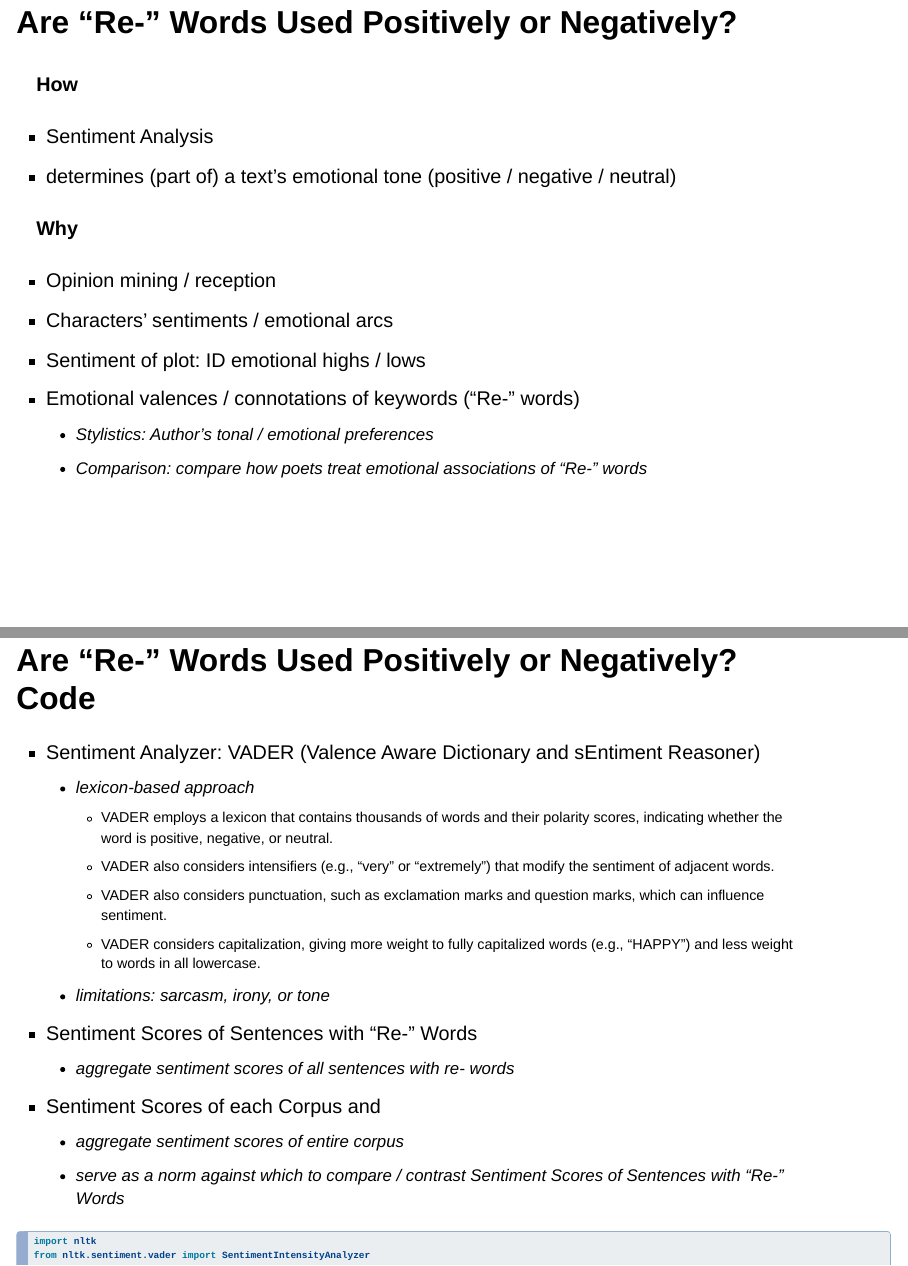
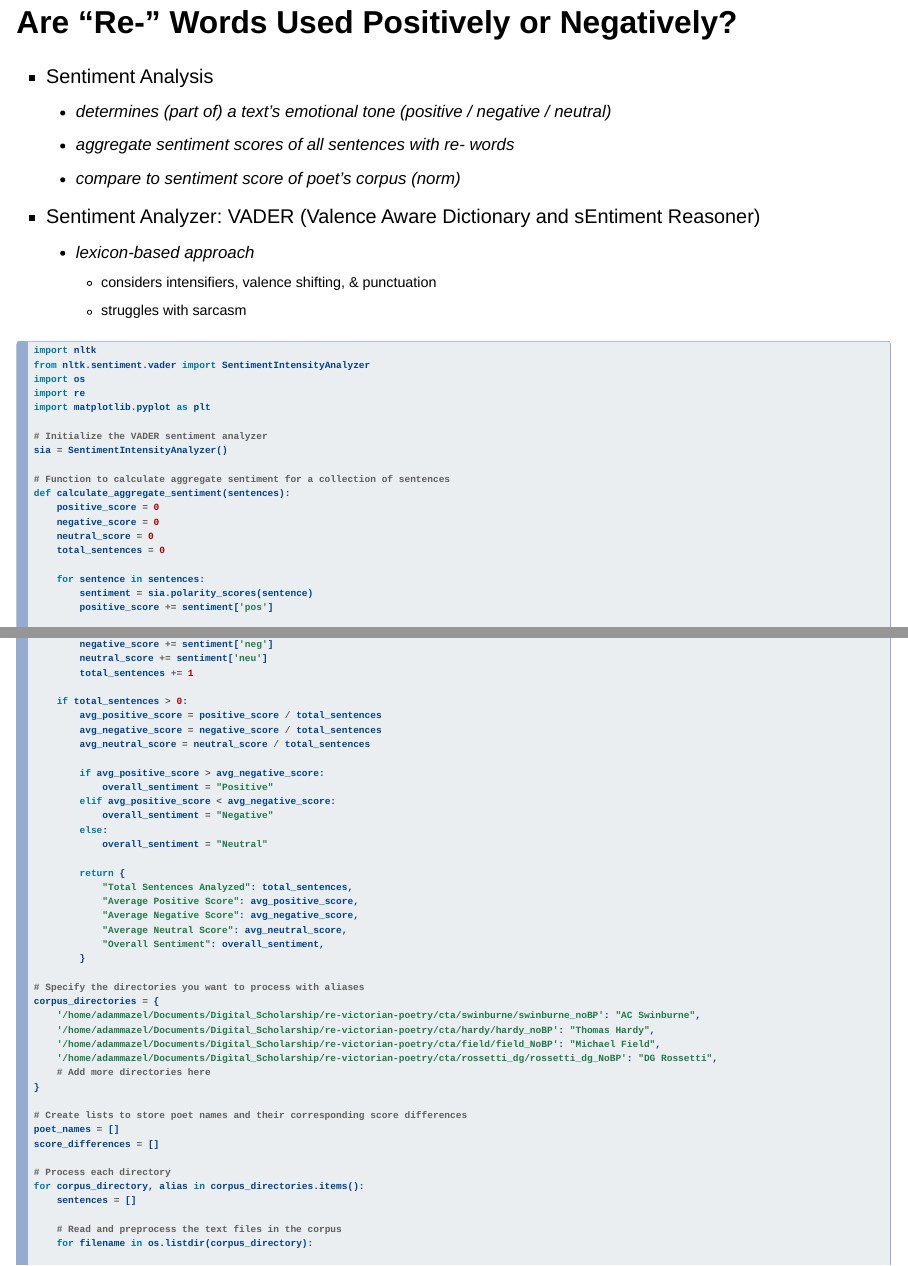
Before and after one commit to amaze2/re-vp-presentation, a Quarto document (index.qmd): pages 38 and 39 of 46 before the commit and pages 39 and 40 of 45 after it, joined at a grey line. Rendered offline with R 4.5, knitr and Pandoc in place of Quarto, with nearby package versions; drawn as Slidy slides in place of the format the file asks for; some code elsewhere in the file could not run offline.

Commit message:
revised sentiment

````diff
--- a/index.qmd
+++ b/index.qmd
@@ -589,4 +589,3 @@ plt.show()
 
 ## Are "Re-" Words Used Positively or Negatively?
 
-#### How
@@ -593,31 +596,13 @@ plt.show()
+## Are "Re-" Words Used Positively or Negatively?
 
 - Sentiment Analysis
-- determines (part of) a text's emotional tone (positive / negative / neutral)
-
-#### Why
-
-- Opinion mining / reception
-- Characters' sentiments / emotional arcs
-- Sentiment of plot: ID emotional highs / lows
-- Emotional valences / connotations of keywords ("Re-" words)
-    - Stylistics: Author's tonal / emotional preferences
-    - Comparison: compare how poets treat emotional associations of "Re-" words
-
-## Are "Re-" Words Used Positively or Negatively? Code
-
+    - determines (part of) a text's emotional tone (positive / negative / neutral)
+    - aggregate sentiment scores of all sentences with re- words
+    - compare to sentiment score of poet's corpus (norm)
 - Sentiment Analyzer: VADER (Valence Aware Dictionary and sEntiment Reasoner)
     - lexicon-based approach
-        - VADER employs a lexicon that contains thousands of words and their polarity scores, indicating whether the word is positive, negative, or neutral.
-        - VADER also considers intensifiers (e.g., "very" or "extremely") that modify the sentiment of adjacent words.
-        - VADER also considers punctuation, such as exclamation marks and question marks, which can influence sentiment.
-        - VADER considers capitalization, giving more weight to fully capitalized words (e.g., "HAPPY") and less weight to words in all lowercase.
-    - limitations: sarcasm, irony, or tone
-- Sentiment Scores of Sentences with "Re-" Words
-    - aggregate sentiment scores of all sentences with re- words
-- Sentiment Scores of each Corpus and
-    - aggregate sentiment scores of entire corpus
-    - serve as a norm against which to compare / contrast Sentiment Scores of Sentences with "Re-" Words
-
+        - considers intensifiers, valence shifting, & punctuation
+        - struggles with sarcasm
 ```{python}
 import nltk
 from nltk.sentiment.vader import SentimentIntensityAnalyzer
````
Also changed, not shown: index.qmd (15 more changed lines), 2 other files.
